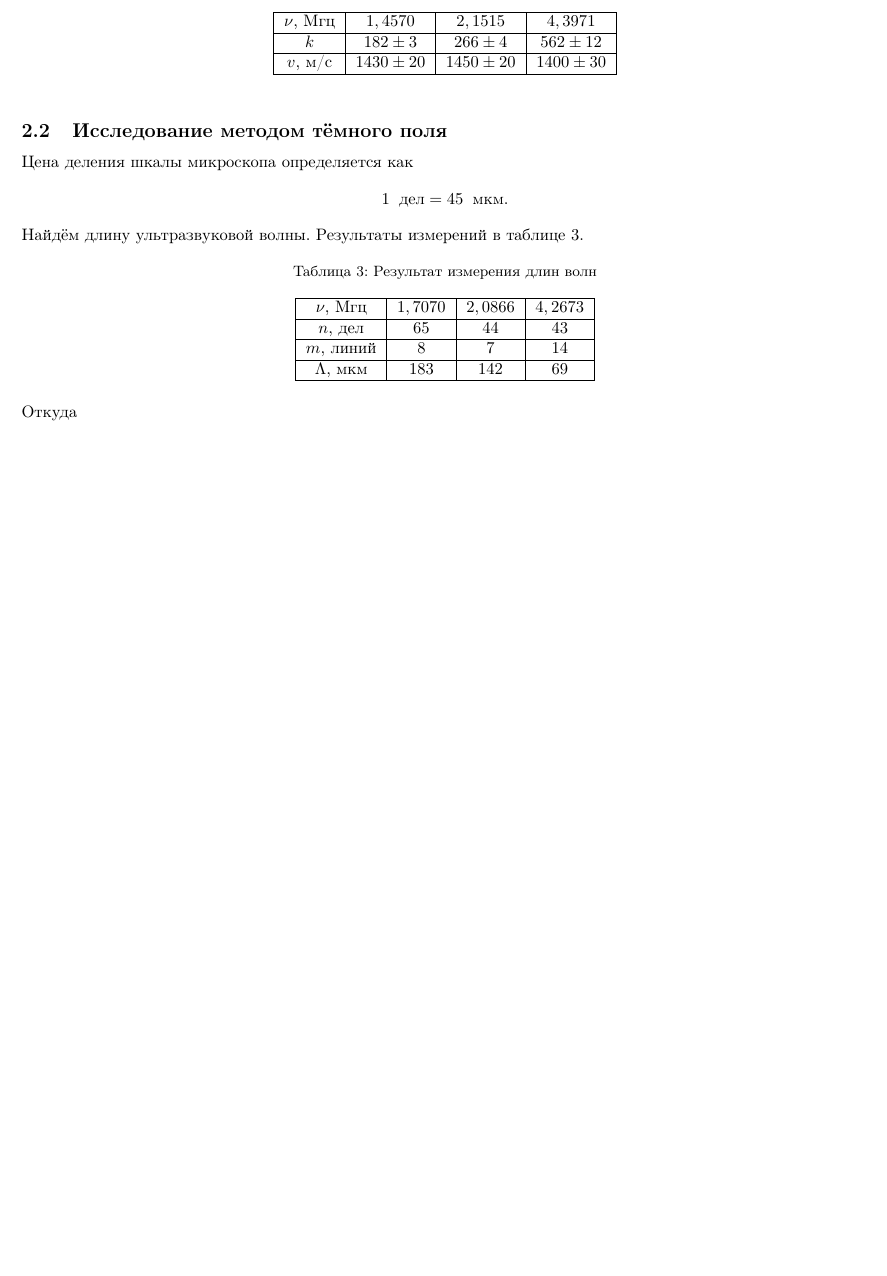
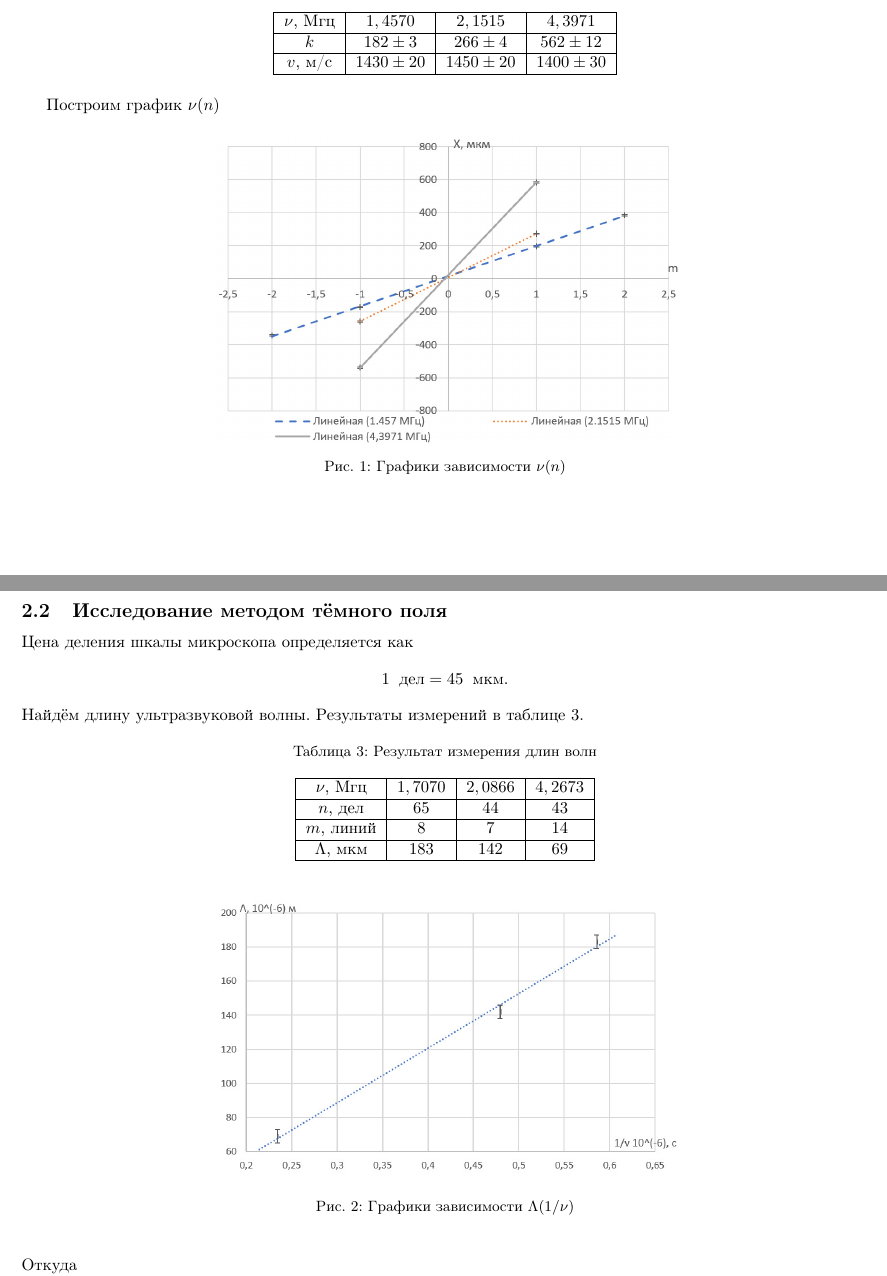
Before and after one commit to maximkes/labas, a LaTeX document (4.3.2/main.tex): part of page 2 of 2 before the commit and two parts of pages 2 and 3 of 3 after it, the two joined at a grey line, cut so that both start at the same text, the shorter picture padded with empty space. Compiled offline with pdfLaTeX.

Commit message:
Update main.tex

```diff
--- a/4.3.2/main.tex
+++ b/4.3.2/main.tex
@@ -101,7 +101,16 @@ $$v = \lambda \cdot \nu \approx 1840 \;\; \text{м/с}.$$
     \end{table}
 
 
+Построим график $\nu(n)$
+\begin{figure}[h]
+			\begin{center}
+				\includegraphics[width = 0.55\textwidth]{images/Im1.jpg}
+		        \caption{Графики зависимости $\nu(n)$}
+			\end{center}
+    \end{figure}
+
 \subsection{Исследование методом тёмного поля}
+
 
 Цена деления шкалы микроскопа определяется как $$1 \;\;\text{дел} = 45 \;\;\text{мкм}.$$ Найдём длину ультразвуковой волны. Результаты измерений в таблице 3.
 
@@ -116,6 +125,13 @@ $$v = \lambda \cdot \nu \approx 1840 \;\; \text{м/с}.$$
     $\Lambda$, мкм & $183$    & $142$    & $69$     \\ \hline
     \end{tabular}
 \end{table}
+\begin{figure}[h]
+			\begin{center}
+				\includegraphics[width = 0.55\textwidth]{images/Im2.jpg}
+		        \caption{Графики зависимости $\Lambda(1/\nu)$}
+			\end{center}
+    \end{figure}
+
 
 \noindent Откуда $$v = 1419 \pm 40 \;\; \text{м/с}.$$
 
```
